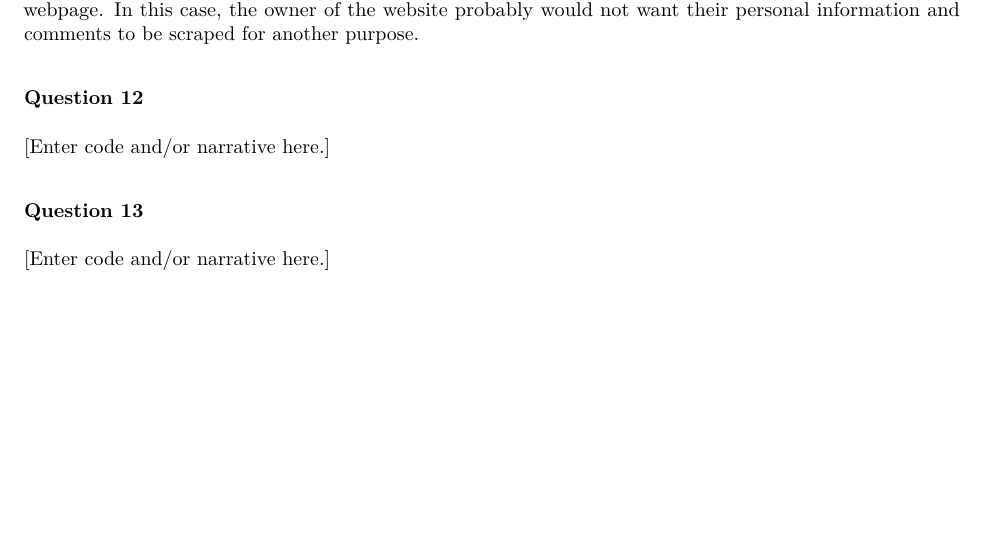
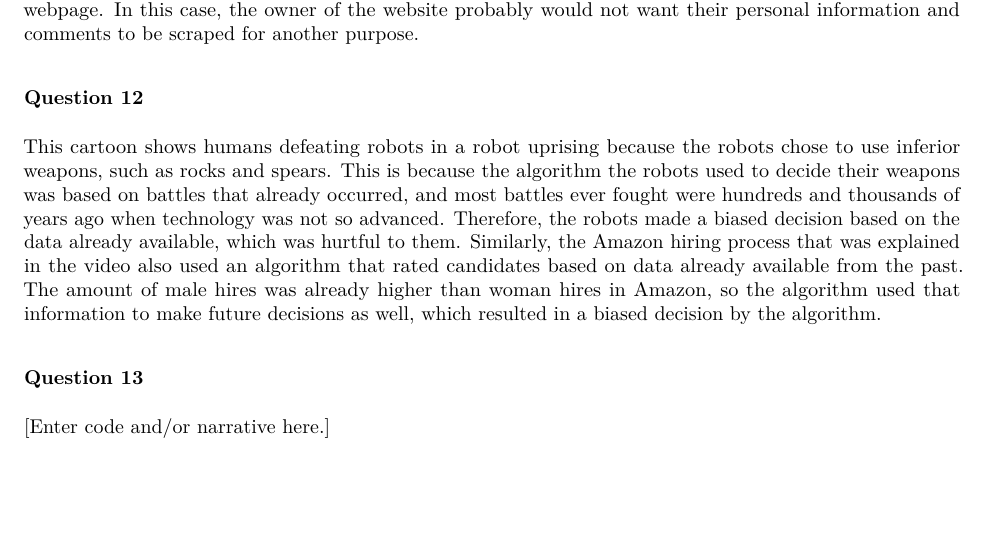
Before and after one commit to rcnj-ids-fa20/exam-2-kamilapalys, an R Markdown document (exam-02.Rmd): part of page 7 of 7, cut so that both start at the same text. The pictures show the output file exam-02.pdf that the author committed with the source.

Commit message:
Completed question 12.

```diff
--- a/exam-02.Rmd
+++ b/exam-02.Rmd
@@ -177,7 +177,7 @@ A site may not allow webscraping of its data if the data on the website is not a
 
 ### Question 12
 
-[Enter code and/or narrative here.]
+This cartoon shows humans defeating robots in a robot uprising because the robots chose to use inferior weapons, such as rocks and spears. This is because the algorithm the robots used to decide their weapons was based on battles that already occurred, and most battles ever fought were hundreds and thousands of years ago when technology was not so advanced. Therefore, the robots made a biased decision based on the data already available, which was hurtful to them. Similarly, the Amazon hiring process that was explained in the video also used an algorithm that rated candidates based on data already available from the past. The amount of male hires was already higher than woman hires in Amazon, so the algorithm used that information to make future decisions as well, which resulted in a biased decision by the algorithm.
 
 ### Question 13
 
```
Also changed, not shown: exam-02.pdf.
